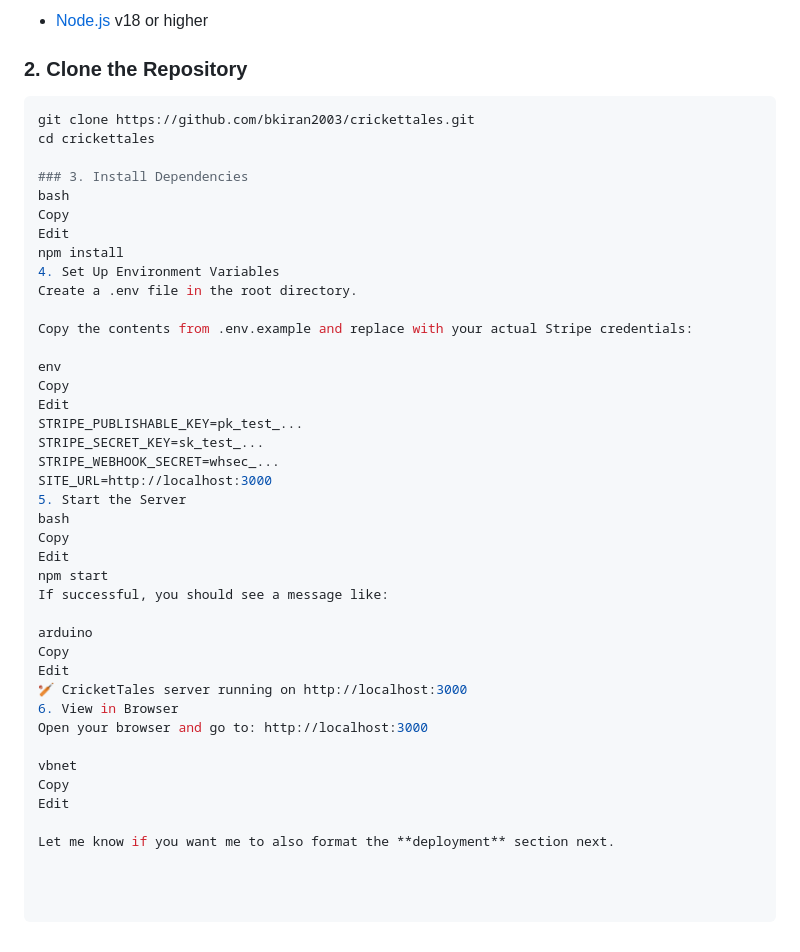
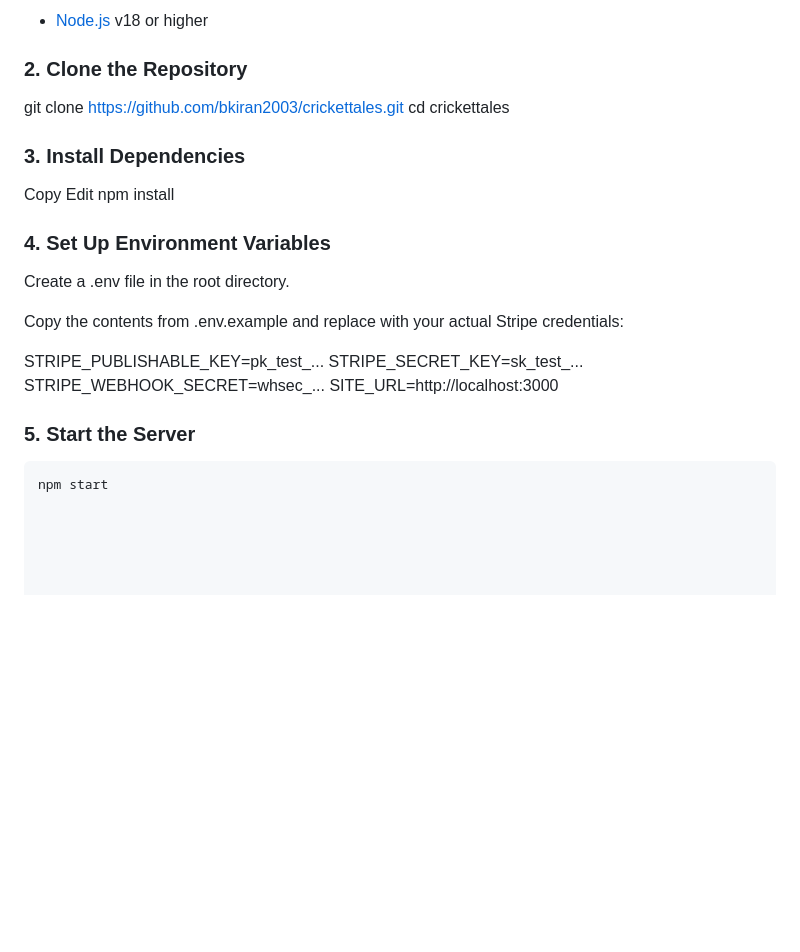
Before and after one commit to bkiran2003/crickettales, a Markdown page: README.md, the part around the change. GitHub-like rendering; blank space fills up the shorter version.

````diff
--- a/README.md
+++ b/README.md
@@ -78,43 +78,26 @@ This project has been **rewritten from scratch** to resolve bugs, add features,
 - [Node.js](https://nodejs.org/) v18 or higher
 
 ### 2. Clone the Repository
-```bash
+
 git clone https://github.com/bkiran2003/crickettales.git
 cd crickettales
 
 ### 3. Install Dependencies
-bash
+
 Copy
 Edit
 npm install
-4. Set Up Environment Variables
+### 4. Set Up Environment Variables
 Create a .env file in the root directory.
 
 Copy the contents from .env.example and replace with your actual Stripe credentials:
 
-env
-Copy
-Edit
+
 STRIPE_PUBLISHABLE_KEY=pk_test_...
 STRIPE_SECRET_KEY=sk_test_...
 STRIPE_WEBHOOK_SECRET=whsec_...
 SITE_URL=http://localhost:3000
-5. Start the Server
-bash
-Copy
-Edit
+### 5. Start the Server
+
+```bash
 npm start
-If successful, you should see a message like:
-
-arduino
-Copy
-Edit
-🏏 CricketTales server running on http://localhost:3000
-6. View in Browser
-Open your browser and go to: http://localhost:3000
-
-vbnet
-Copy
-Edit
-
-Let me know if you want me to also format the **deployment** section next.
````
